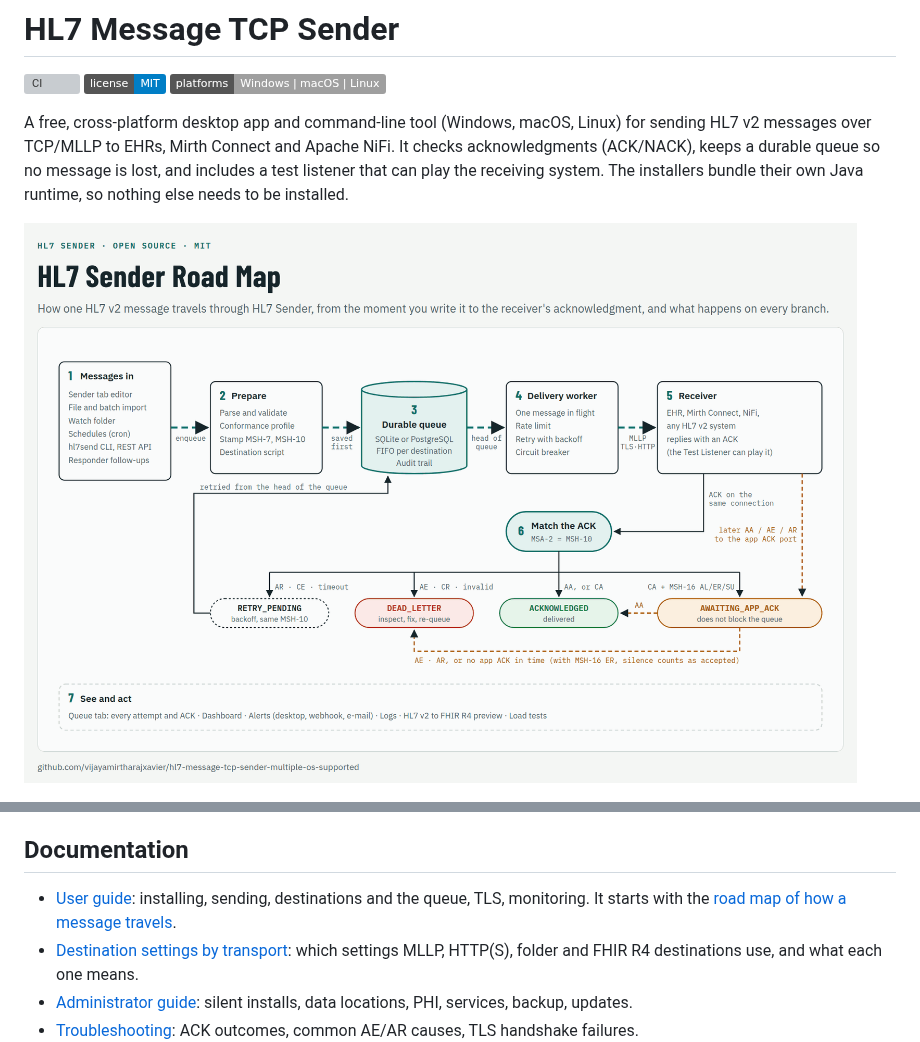
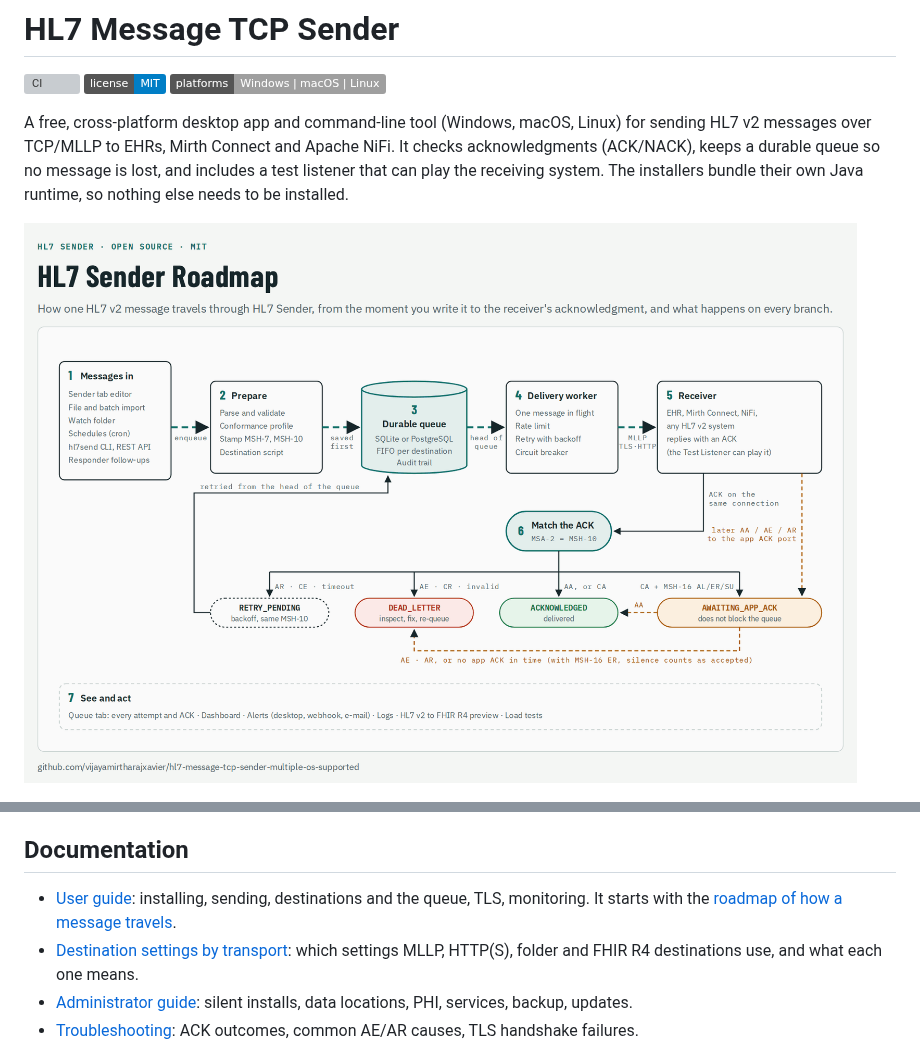
Before and after one commit to vijayamirtharajxavier/hl7-message-tcp-sender-multiple-os-supported, a Markdown page: README.md, 2 parts joined by grey strips. GitHub-like rendering; pictures changed too: docs/images/hl7-sender-road-map.gif; badges without logos; grey boxes are pictures that could not be loaded.

Commit message:
Rename Road Map to Roadmap in the GIF and docs

```diff
--- a/README.md
+++ b/README.md
@@ -9,7 +9,7 @@ TCP/MLLP to EHRs, Mirth Connect and Apache NiFi. It checks acknowledgments (ACK/
 message is lost, and includes a test listener that can play the receiving system. The installers bundle their own
 Java runtime, so nothing else needs to be installed.
 
-[![HL7 Sender Road Map: a message comes in, is prepared, saved to the durable queue, delivered by the destination's worker to the receiver, and its ACK, matched by MSA-2, decides whether it is acknowledged, retried, dead-lettered or waits for an application ACK](docs/images/hl7-sender-road-map.gif)](docs/user-guide.md#how-a-message-travels)
+[![HL7 Sender Roadmap: a message comes in, is prepared, saved to the durable queue, delivered by the destination's worker to the receiver, and its ACK, matched by MSA-2, decides whether it is acknowledged, retried, dead-lettered or waits for an application ACK](docs/images/hl7-sender-road-map.gif)](docs/user-guide.md#how-a-message-travels)
 
 ![Sending an ADT^A01 and reading the ACK](docs/images/sender-ack.png)
 
@@ -189,7 +189,7 @@ check is off until you turn it on, and nothing is downloaded automatically.
 ## Documentation
 
 - [User guide](docs/user-guide.md): installing, sending, destinations and the queue, TLS, monitoring. It starts
-  with the [road map of how a message travels](docs/user-guide.md#how-a-message-travels).
+  with the [roadmap of how a message travels](docs/user-guide.md#how-a-message-travels).
 - [Destination settings by transport](docs/destination-settings.md): which settings MLLP, HTTP(S), folder and FHIR R4
   destinations use, and what each one means.
 - [Administrator guide](docs/admin-guide.md): silent installs, data locations, PHI, services, backup, updates.
```
Also changed, not shown: docs/user-guide.md (+1 -1 lines).
